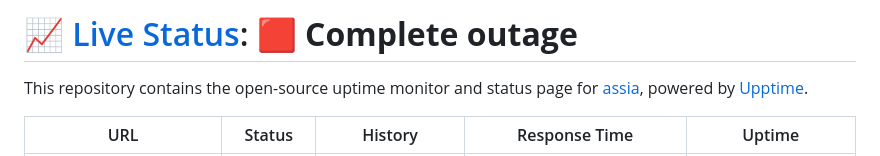
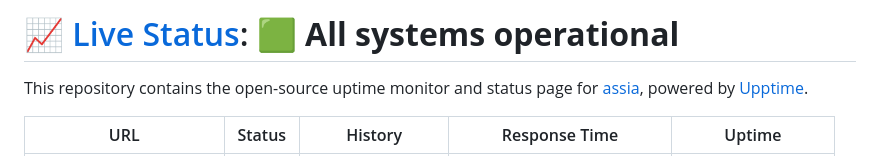
Before and after one commit to assia-mz/junior_web_next_upptime, a Markdown page: README.md, the part around one of its changes. Rendered like a GitHub page.

Commit message:
:pencil: Update summary in README [skip ci] [upptime]

```diff
--- a/README.md
+++ b/README.md
@@ -1,4 +1,4 @@
-# [📈 Live Status](https://assia.github.io/upptime): <!--live status--> **🟥 Complete outage**
+# [📈 Live Status](https://assia.github.io/upptime): <!--live status--> **🟩 All systems operational**
 
 This repository contains the open-source uptime monitor and status page for [assia](https://assia.github.io/upptime), powered by [Upptime](https://github.com/upptime/upptime).
 
```
Also changed, not shown: other parts of README.md (+5 -5 lines).
